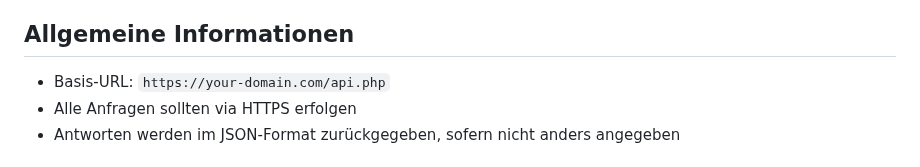
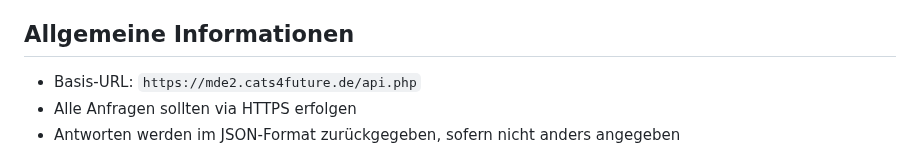
Before and after one commit to McNamara84/gfz-metadata-editor-msl-v2, a Markdown page: README.md, the part around the change. GitHub-like rendering.

Commit message:
URL für Testserver in ReadMe ergänzt

```diff
--- a/README.md
+++ b/README.md
@@ -55,7 +55,7 @@ Diese Dokumentation beschreibt die verfügbaren API-Endpunkte für die GFZ Data
 
 ## Allgemeine Informationen
 
-- Basis-URL: `https://your-domain.com/api.php`
+- Basis-URL: `https://mde2.cats4future.de/api.php`
 - Alle Anfragen sollten via HTTPS erfolgen
 - Antworten werden im JSON-Format zurückgegeben, sofern nicht anders angegeben
 
```
